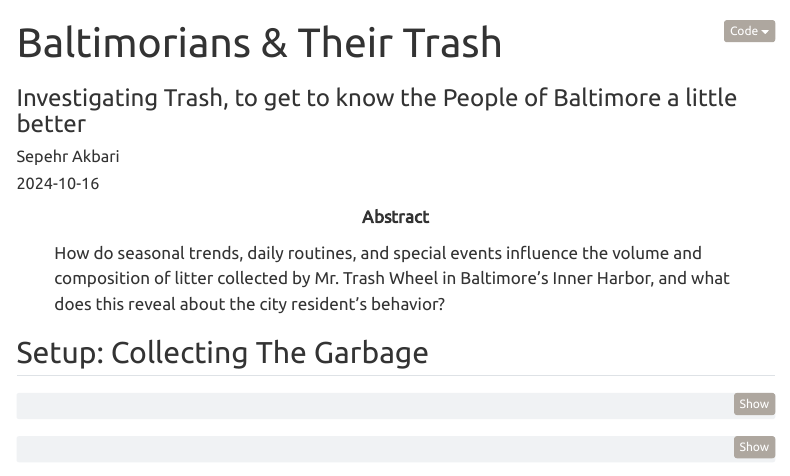
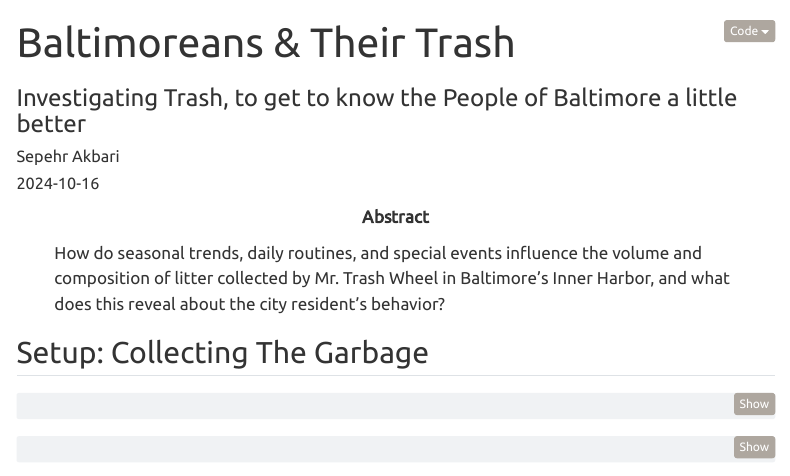
Before and after one commit to SepehrAkbari/trash-wheel, a Quarto document (src/trash-wheel.qmd): the page in a window 1100 px wide, from its top. Rendered offline with R 4.5, knitr and Pandoc in place of Quarto, with nearby package versions; some code elsewhere in the file could not run offline; menus at the side of the page are left out.

Commit message:
Update trash-wheel.qmd

```diff
--- a/src/trash-wheel.qmd
+++ b/src/trash-wheel.qmd
@@ -1,5 +1,5 @@
 ---
-title: "Baltimorians & Their Trash"
+title: "Baltimoreans & Their Trash"
 subtitle: "Investigating Trash, to get to know the People of Baltimore a little better"
 author: "Sepehr Akbari"
 date: "2024-10-16"
```
